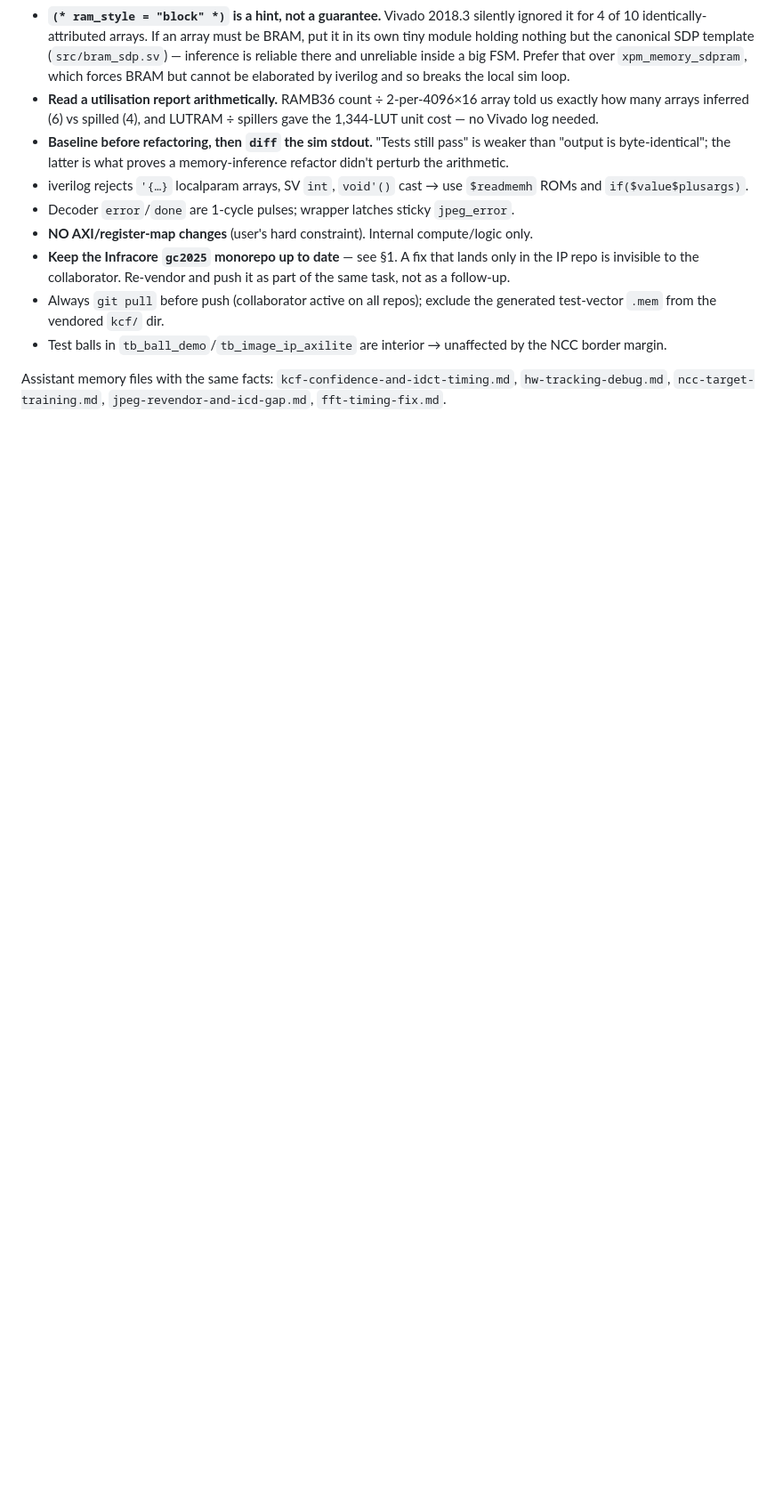
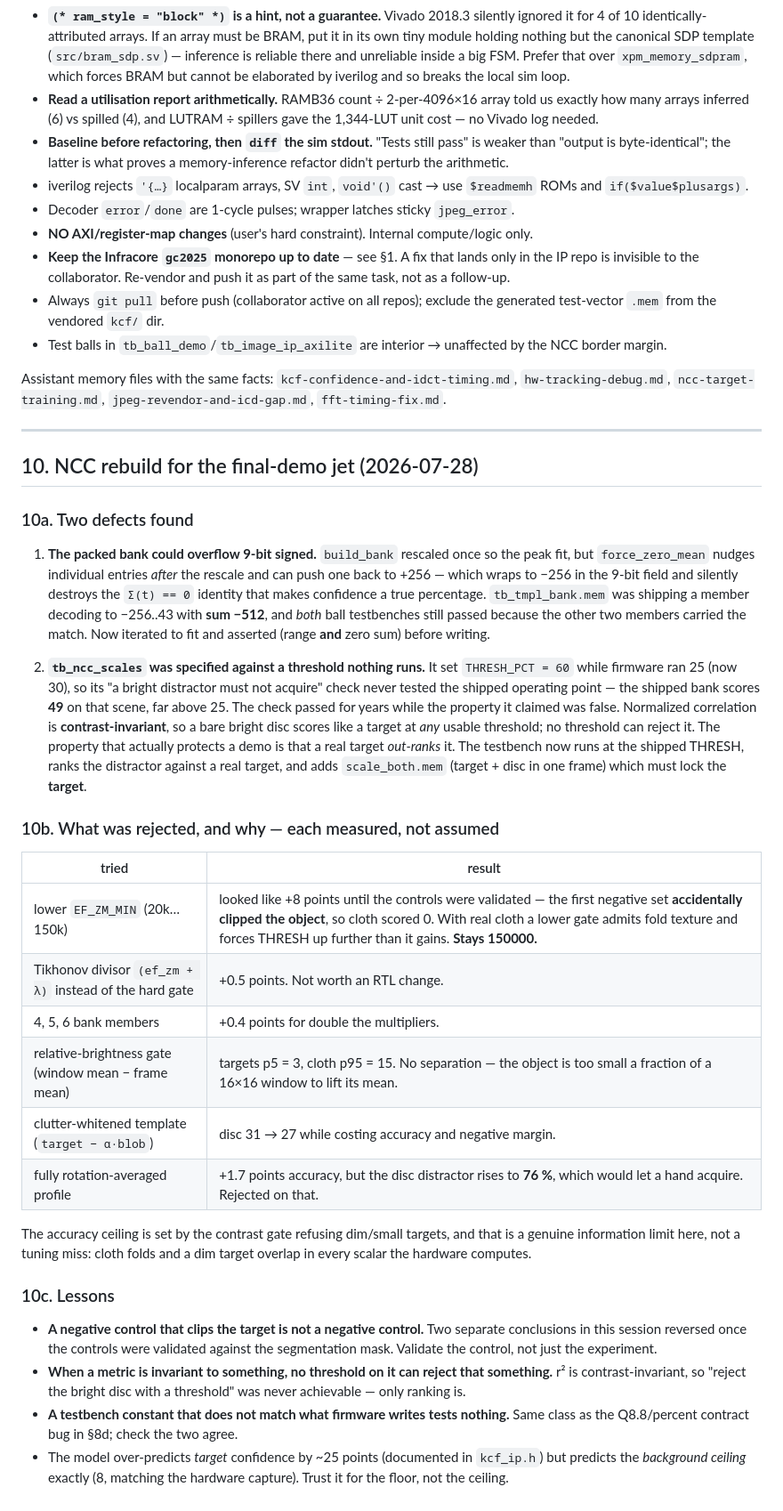
Before and after one commit to Akreus29/ECE499-Akhil-Sriram-Major-Project, a Markdown page: SESSION_HANDOFF.md, the part around one of its changes. Shown at 89% size. Drawn GitHub-style; blank space fills up the shorter version.

Commit message:
handoff: NCC rebuilt for the final-demo jet target (10) — two defects, six rejected approaches
Co-Authored-By: Claude Opus 5 <noreply@anthropic.com>

```diff
--- a/SESSION_HANDOFF.md
+++ b/SESSION_HANDOFF.md
@@ -591,3 +630,59 @@ log allows.
 Assistant memory files with the same facts:
 `kcf-confidence-and-idct-timing.md`, `hw-tracking-debug.md`,
 `ncc-target-training.md`, `jpeg-revendor-and-icd-gap.md`, `fft-timing-fix.md`.
+
+---
+
+## 10. NCC rebuild for the final-demo jet (2026-07-28)
+
+### 10a. Two defects found
+
+1. **The packed bank could overflow 9-bit signed.** `build_bank` rescaled once
+   so the peak fit, but `force_zero_mean` nudges individual entries *after* the
+   rescale and can push one back to +256 — which wraps to −256 in the 9-bit
+   field and silently destroys the `Σ(t) == 0` identity that makes confidence a
+   true percentage. `tb_tmpl_bank.mem` was shipping a member decoding to
+   −256..43 with **sum −512**, and *both* ball testbenches still passed because
+   the other two members carried the match. Now iterated to fit and asserted
+   (range **and** zero sum) before writing.
+
+2. **`tb_ncc_scales` was specified against a threshold nothing runs.** It set
+   `THRESH_PCT = 60` while firmware ran 25 (now 30), so its "a bright distractor
+   must not acquire" check never tested the shipped operating point — the
+   shipped bank scores **49** on that scene, far above 25. The check passed for
+   years while the property it claimed was false.
+   Normalized correlation is **contrast-invariant**, so a bare bright disc
+   scores like a target at *any* usable threshold; no threshold can reject it.
+   The property that actually protects a demo is that a real target *out-ranks*
+   it. The testbench now runs at the shipped THRESH, ranks the distractor
+   against a real target, and adds `scale_both.mem` (target + disc in one frame)
+   which must lock the **target**.
+
+### 10b. What was rejected, and why — each measured, not assumed
+
+| tried | result |
+|---|---|
+| lower `EF_ZM_MIN` (20k…150k) | looked like +8 points until the controls were validated — the first negative set **accidentally clipped the object**, so cloth scored 0. With real cloth a lower gate admits fold texture and forces THRESH up further than it gains. **Stays 150000.** |
+| Tikhonov divisor `(ef_zm + λ)` instead of the hard gate | +0.5 points. Not worth an RTL change. |
+| 4, 5, 6 bank members | +0.4 points for double the multipliers. |
+| relative-brightness gate (window mean − frame mean) | targets p5 = 3, cloth p95 = 15. No separation — the object is too small a fraction of a 16×16 window to lift its mean. |
+| clutter-whitened template (`target − α·blob`) | disc 31 → 27 while costing accuracy and negative margin. |
+| fully rotation-averaged profile | +1.7 points accuracy, but the disc distractor rises to **76 %**, which would let a hand acquire. Rejected on that. |
+
+The accuracy ceiling is set by the contrast gate refusing dim/small targets, and
+that is a genuine information limit here, not a tuning miss: cloth folds and a
+dim target overlap in every scalar the hardware computes.
+
+### 10c. Lessons
+
+- **A negative control that clips the target is not a negative control.** Two
+  separate conclusions in this session reversed once the controls were validated
+  against the segmentation mask. Validate the control, not just the experiment.
+- **When a metric is invariant to something, no threshold on it can reject that
+  something.** r² is contrast-invariant, so "reject the bright disc with a
+  threshold" was never achievable — only ranking is.
+- **A testbench constant that does not match what firmware writes tests nothing.**
+  Same class as the Q8.8/percent contract bug in §8d; check the two agree.
+- The model over-predicts *target* confidence by ~25 points (documented in
+  `kcf_ip.h`) but predicts the *background ceiling* exactly (8, matching the
+  hardware capture). Trust it for the floor, not the ceiling.
```
Also changed, not shown: other parts of SESSION_HANDOFF.md (+39 -0 lines).
